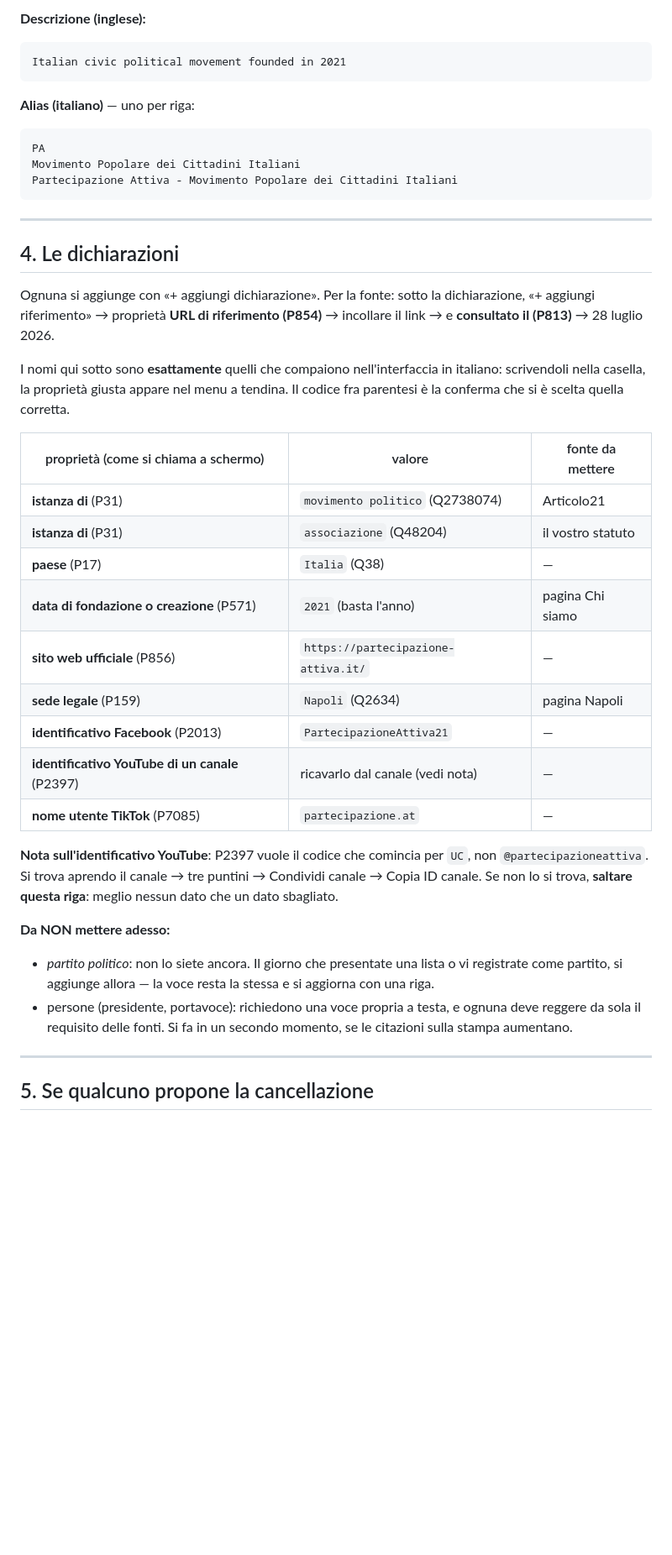
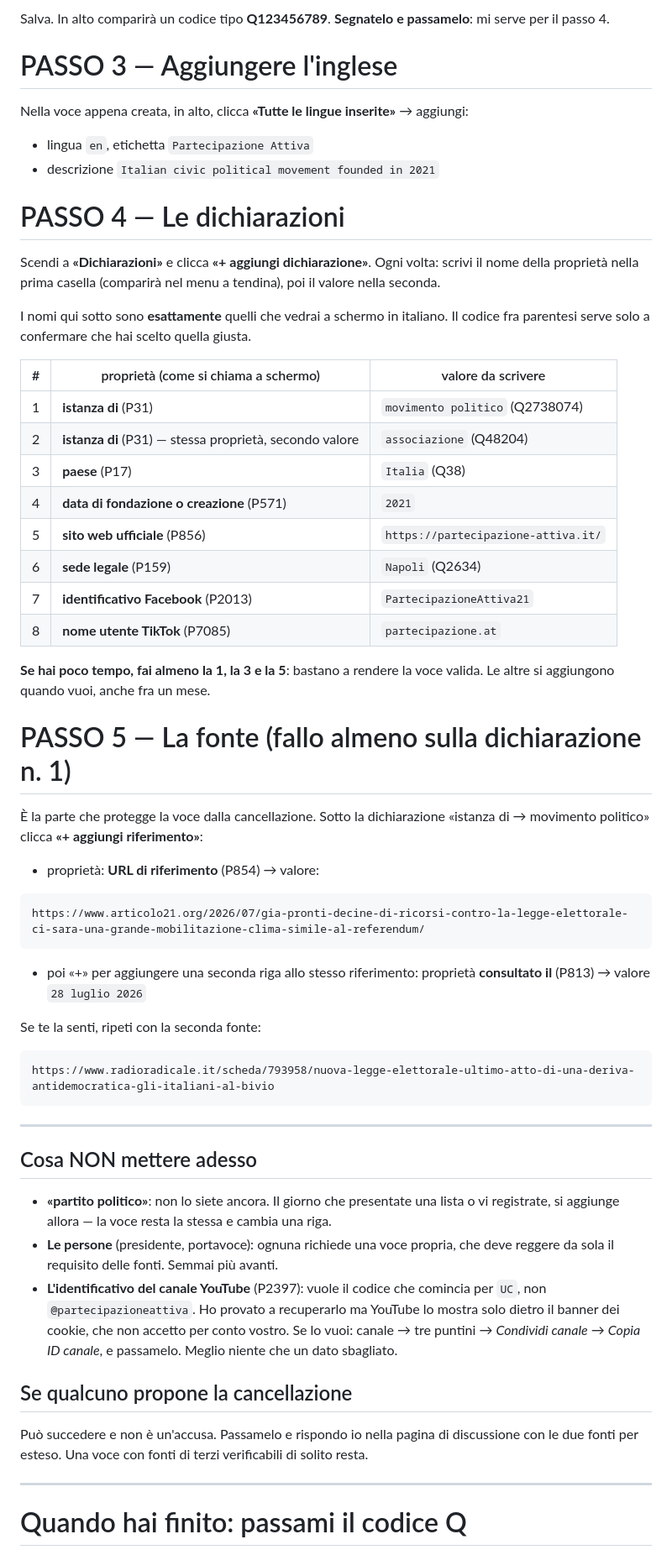
Before and after one commit to partecipazioneattiva/partecipazioneattiva.github.io, a Markdown page: _tools/archivio/VOCE_WIKIDATA_PARTECIPAZIONE_ATTIVA.md, the part around one of its changes. Shown at 84% size. GitHub-like rendering; blank space fills up the shorter version.

````diff
--- a/_tools/archivio/VOCE_WIKIDATA_PARTECIPAZIONE_ATTIVA.md
+++ b/_tools/archivio/VOCE_WIKIDATA_PARTECIPAZIONE_ATTIVA.md
@@ -65,55 +84,77 @@ Partecipazione Attiva
 ```
 
-**Descrizione (inglese):**
+Salva. In alto comparirà un codice tipo **Q123456789**. **Segnatelo e passamelo**:
+mi serve per il passo 4.
+
+# PASSO 3 — Aggiungere l'inglese
+
+Nella voce appena creata, in alto, clicca **«Tutte le lingue inserite»** →
+aggiungi:
+
+- lingua `en`, etichetta `Partecipazione Attiva`
+- descrizione `Italian civic political movement founded in 2021`
+
+# PASSO 4 — Le dichiarazioni
+
+Scendi a **«Dichiarazioni»** e clicca **«+ aggiungi dichiarazione»**. Ogni volta:
+scrivi il nome della proprietà nella prima casella (comparirà nel menu a tendina),
+poi il valore nella seconda.
+
+I nomi qui sotto sono **esattamente** quelli che vedrai a schermo in italiano. Il
+codice fra parentesi serve solo a confermare che hai scelto quella giusta.
+
+| # | proprietà (come si chiama a schermo) | valore da scrivere |
+|---|---|---|
+| 1 | **istanza di** (P31) | `movimento politico` (Q2738074) |
+| 2 | **istanza di** (P31) — stessa proprietà, secondo valore | `associazione` (Q48204) |
+| 3 | **paese** (P17) | `Italia` (Q38) |
+| 4 | **data di fondazione o creazione** (P571) | `2021` |
+| 5 | **sito web ufficiale** (P856) | `https://partecipazione-attiva.it/` |
+| 6 | **sede legale** (P159) | `Napoli` (Q2634) |
+| 7 | **identificativo Facebook** (P2013) | `PartecipazioneAttiva21` |
+| 8 | **nome utente TikTok** (P7085) | `partecipazione.at` |
+
+**Se hai poco tempo, fai almeno la 1, la 3 e la 5**: bastano a rendere la voce
+valida. Le altre si aggiungono quando vuoi, anche fra un mese.
+
+# PASSO 5 — La fonte (fallo almeno sulla dichiarazione n. 1)
+
+È la parte che protegge la voce dalla cancellazione. Sotto la dichiarazione
+«istanza di → movimento politico» clicca **«+ aggiungi riferimento»**:
+
+- proprietà: **URL di riferimento** (P854) → valore:
 ```
-Italian civic political movement founded in 2021
+https://www.articolo21.org/2026/07/gia-pronti-decine-di-ricorsi-contro-la-legge-elettorale-ci-sara-una-grande-mobilitazione-clima-simile-al-referendum/
 ```
+- poi «+» per aggiungere una seconda riga allo stesso riferimento: proprietà
+  **consultato il** (P813) → valore `28 luglio 2026`
 
-**Alias (italiano)** — uno per riga:
+Se te la senti, ripeti con la seconda fonte:
 ```
-PA
-Movimento Popolare dei Cittadini Italiani
-Partecipazione Attiva - Movimento Popolare dei Cittadini Italiani
+https://www.radioradicale.it/scheda/793958/nuova-legge-elettorale-ultimo-atto-di-una-deriva-antidemocratica-gli-italiani-al-bivio
 ```
 
 ---
 
-## 4. Le dichiarazioni
+## Cosa NON mettere adesso
 
-Ognuna si aggiunge con «+ aggiungi dichiarazione». Per la fonte: sotto la
-dichiarazione, «+ aggiungi riferimento» → proprietà **URL di riferimento (P854)** →
-incollare il link → e **consultato il (P813)** → 28 luglio 2026.
+- **«partito politico»**: non lo siete ancora. Il giorno che presentate una lista
+  o vi registrate, si aggiunge allora — la voce resta la stessa e cambia una riga.
+- **Le persone** (presidente, portavoce): ognuna richiede una voce propria, che
+  deve reggere da sola il requisito delle fonti. Semmai più avanti.
+- **L'identificativo del canale YouTube** (P2397): vuole il codice che comincia
+  per `UC`, non `@partecipazioneattiva`. Ho provato a recuperarlo ma YouTube lo
+  mostra solo dietro il banner dei cookie, che non accetto per conto vostro. Se lo
+  vuoi: canale → tre puntini → *Condividi canale* → *Copia ID canale*, e passamelo.
+  Meglio niente che un dato sbagliato.
 
-I nomi qui sotto sono **esattamente** quelli che compaiono nell'interfaccia in
-italiano: scrivendoli nella casella, la proprietà giusta appare nel menu a tendina.
-Il codice fra parentesi è la conferma che si è scelta quella corretta.
+## Se qualcuno propone la cancellazione
 
-| proprietà (come si chiama a schermo) | valore | fonte da mettere |
-|---|---|---|
-| **istanza di** (P31) | `movimento politico` (Q2738074) | Articolo21 |
-| **istanza di** (P31) | `associazione` (Q48204) | il vostro statuto |
-| **paese** (P17) | `Italia` (Q38) | — |
-| **data di fondazione o creazione** (P571) | `2021` (basta l'anno) | pagina Chi siamo |
-| **sito web ufficiale** (P856) | `https://partecipazione-attiva.it/` | — |
-| **sede legale** (P159) | `Napoli` (Q2634) | pagina Napoli |
-| **identificativo Facebook** (P2013) | `PartecipazioneAttiva21` | — |
-| **identificativo YouTube di un canale** (P2397) | ricavarlo dal canale (vedi nota) | — |
-| **nome utente TikTok** (P7085) | `partecipazione.at` | — |
-
-**Nota sull'identificativo YouTube**: P2397 vuole il codice che comincia per `UC`,
-non `@partecipazioneattiva`. Si trova aprendo il canale → tre puntini → Condividi
-canale → Copia ID canale. Se non lo si trova, **saltare questa riga**: meglio
-nessun dato che un dato sbagliato.
-
-**Da NON mettere adesso:**
-- *partito politico*: non lo siete ancora. Il giorno che presentate una lista o vi
-  registrate come partito, si aggiunge allora — la voce resta la stessa e si
-  aggiorna con una riga.
-- persone (presidente, portavoce): richiedono una voce propria a testa, e ognuna
-  deve reggere da sola il requisito delle fonti. Si fa in un secondo momento, se
-  le citazioni sulla stampa aumentano.
+Può succedere e non è un'accusa. Passamelo e rispondo io nella pagina di
+discussione con le due fonti per esteso. Una voce con fonti di terzi verificabili
+di solito resta.
 
 ---
 
-## 5. Se qualcuno propone la cancellazione
+# Quando hai finito: passami il codice Q
 
````
Also changed, not shown: other parts of _tools/archivio/VOCE_WIKIDATA_PARTECIPAZIONE_ATTIVA.md (+89 -52 lines).
